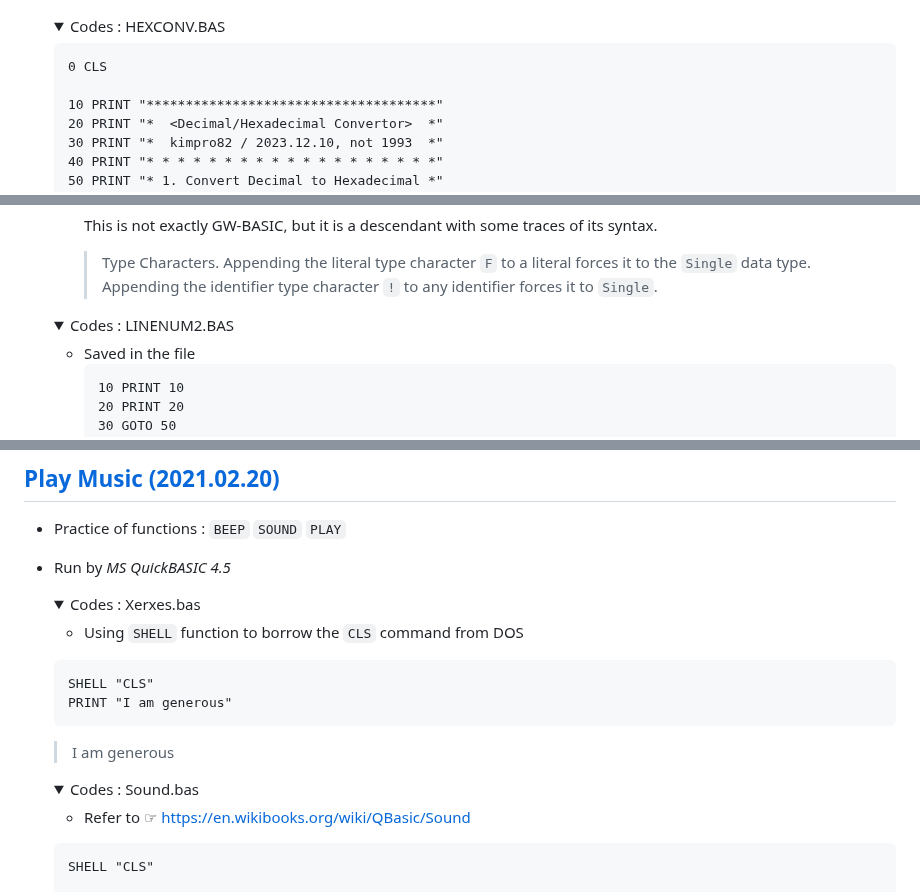
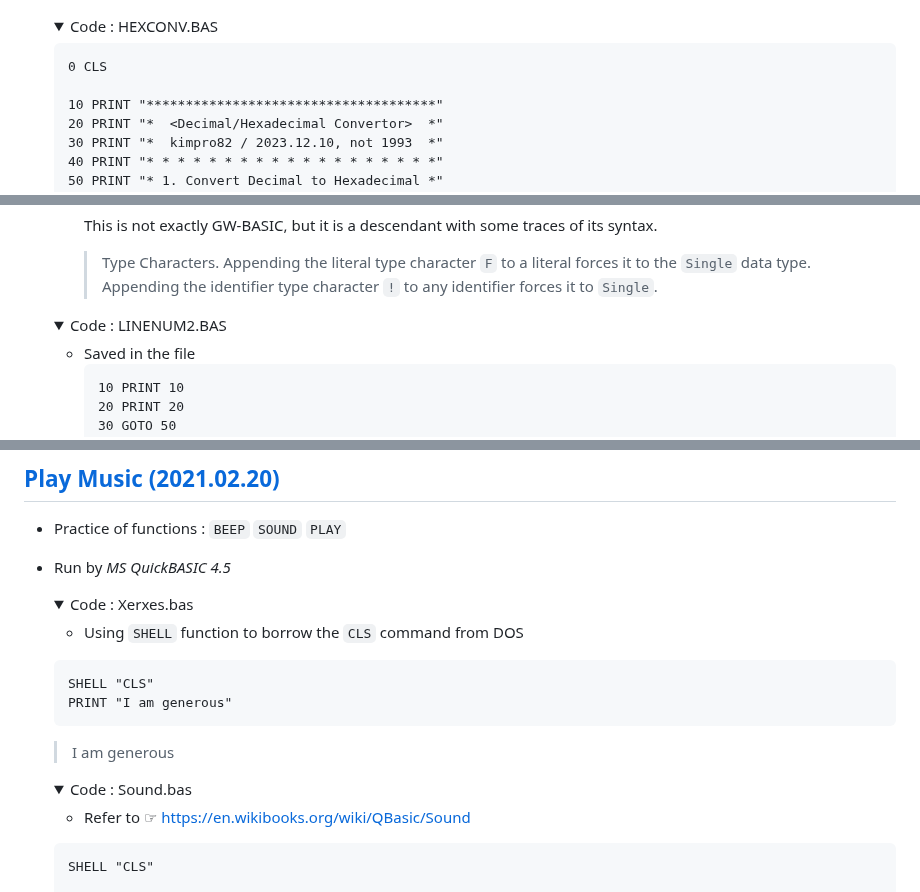
Before and after one commit to kimpro82/MyLegacyPractice, a Markdown page: BASIC/README.md, 3 parts joined by grey strips. Drawn GitHub-style; folded sections open.

````diff
--- a/BASIC/README.md
+++ b/BASIC/README.md
@@ -100,7 +246,7 @@ My Nostalgia; codes for **the old BASIC product family** (*GW-BASIC*, *QuickBASI
   ![Decimal/Hexadecimal Convertor](./Images/GW-BASIC_HEXCONV_RUN.PNG)
 
   <details>
-    <summary>Codes : HEXCONV.BAS</summary>
+    <summary>Code : HEXCONV.BAS</summary>
 
     ```bas
     0 CLS
@@ -160,7 +306,7 @@ My Nostalgia; codes for **the old BASIC product family** (*GW-BASIC*, *QuickBASI
   </details>
 
   <details open="">
-    <summary>Codes : LINENUM2.BAS</summary>
+    <summary>Code : LINENUM2.BAS</summary>
 
   - Saved in the file
     ```bas
@@ -304,7 +450,7 @@ My Nostalgia; codes for **the old BASIC product family** (*GW-BASIC*, *QuickBASI
 - Run by *MS QuickBASIC 4.5*
 
   <details>
-    <summary>Codes : Xerxes.bas</summary>
+    <summary>Code : Xerxes.bas</summary>
 
   - Using `SHELL` function to borrow the `CLS` command from DOS
   ```bas
@@ -314,7 +460,7 @@ My Nostalgia; codes for **the old BASIC product family** (*GW-BASIC*, *QuickBASI
   > I am generous
   </details>
   <details>
-    <summary>Codes : Sound.bas</summary>
+    <summary>Code : Sound.bas</summary>
 
   - Refer to ☞ https://en.wikibooks.org/wiki/QBasic/Sound
   ```bas
````
Also changed, not shown: other parts of BASIC/README.md (+152 -6 lines), README.md (+1 -0 lines), BASIC/Images/LOTTO.png (added), 2 other files.
